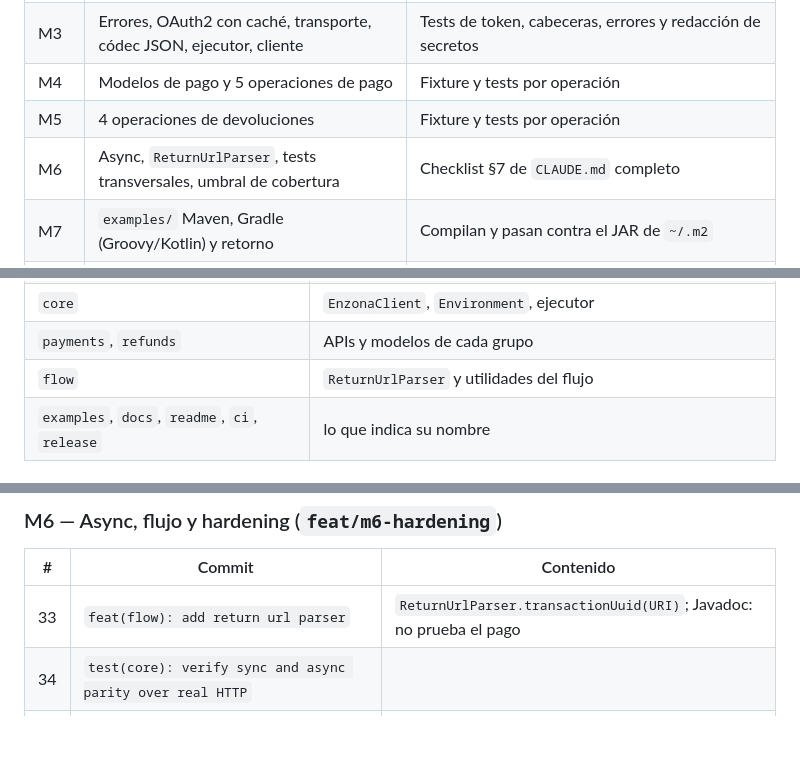
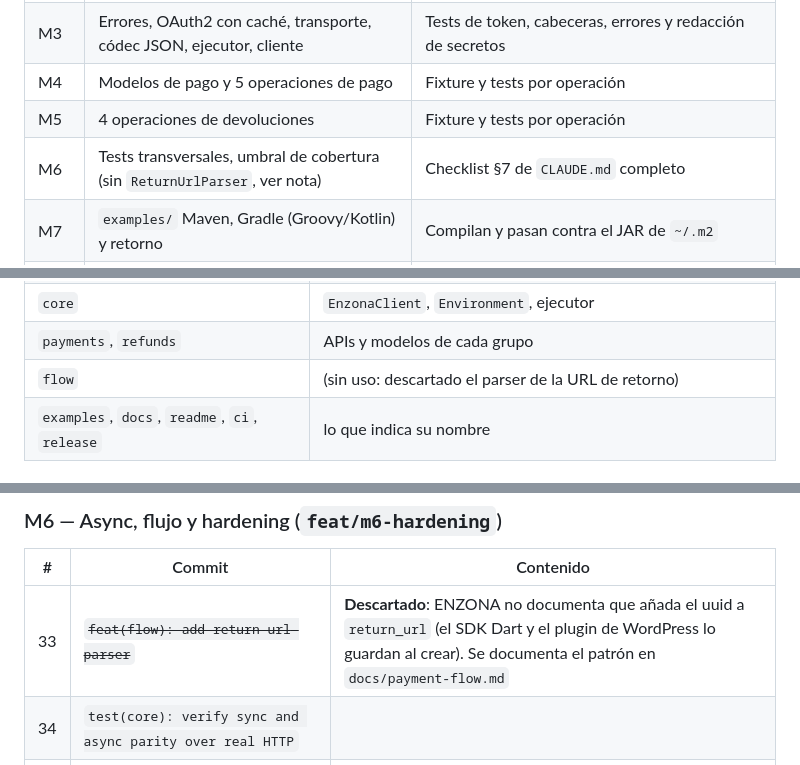
Before and after one commit to Alejo2075/enzona-sdk-java, a Markdown page: PLAN.md, 3 parts joined by grey strips. GitHub-like rendering; blank space fills up the shorter version.

```diff
--- a/PLAN.md
+++ b/PLAN.md
@@ -30,7 +30,7 @@
 | M3 | Errores, OAuth2 con caché, transporte, códec JSON, ejecutor, cliente | Tests de token, cabeceras, errores y redacción de secretos |
 | M4 | Modelos de pago y 5 operaciones de pago | Fixture y tests por operación |
 | M5 | 4 operaciones de devoluciones | Fixture y tests por operación |
-| M6 | Async, `ReturnUrlParser`, tests transversales, umbral de cobertura | Checklist §7 de `CLAUDE.md` completo |
+| M6 | Tests transversales, umbral de cobertura (sin `ReturnUrlParser`, ver nota) | Checklist §7 de `CLAUDE.md` completo |
 | M7 | `examples/` Maven, Gradle (Groovy/Kotlin) y retorno | Compilan y pasan contra el JAR de `~/.m2` |
 | M8 | README EN/ES, docs, migración, archivos comunitarios | `scripts/readme_snippets.py check` en verde |
 | M9 | GitHub Actions, Dependabot, gitleaks, Pages | Workflows válidos |
@@ -65,7 +65,7 @@ Co-Authored-By: Claude Opus 5.5 <noreply@anthropic.com>
 | `json` | códec Jackson 3 y deserializadores tolerantes |
 | `core` | `EnzonaClient`, `Environment`, ejecutor |
 | `payments`, `refunds` | APIs y modelos de cada grupo |
-| `flow` | `ReturnUrlParser` y utilidades del flujo |
+| `flow` | (sin uso: descartado el parser de la URL de retorno) |
 | `examples`, `docs`, `readme`, `ci`, `release` | lo que indica su nombre |
 
 ### 1.2 Reglas
@@ -161,7 +161,7 @@ Co-Authored-By: Claude Opus 5.5 <noreply@anthropic.com>
 
 | # | Commit | Contenido |
 |---|---|---|
-| 33 | `feat(flow): add return url parser` | `ReturnUrlParser.transactionUuid(URI)`; Javadoc: no prueba el pago |
+| 33 | ~~`feat(flow): add return url parser`~~ | **Descartado**: ENZONA no documenta que añada el uuid a `return_url` (el SDK Dart y el plugin de WordPress lo guardan al crear). Se documenta el patrón en `docs/payment-flow.md` |
 | 34 | `test(core): verify sync and async parity over real HTTP` | |
 | 35 | `test(core): ensure secrets never appear in toString, exceptions or output` | |
 | 36 | `test(core): verify isolation and token sharing across threads and clients` | |
```
Also changed, not shown: other parts of PLAN.md (+1 -1 lines), CLAUDE.md (+2 -3 lines), docs/architecture.md (+1 -2 lines).
